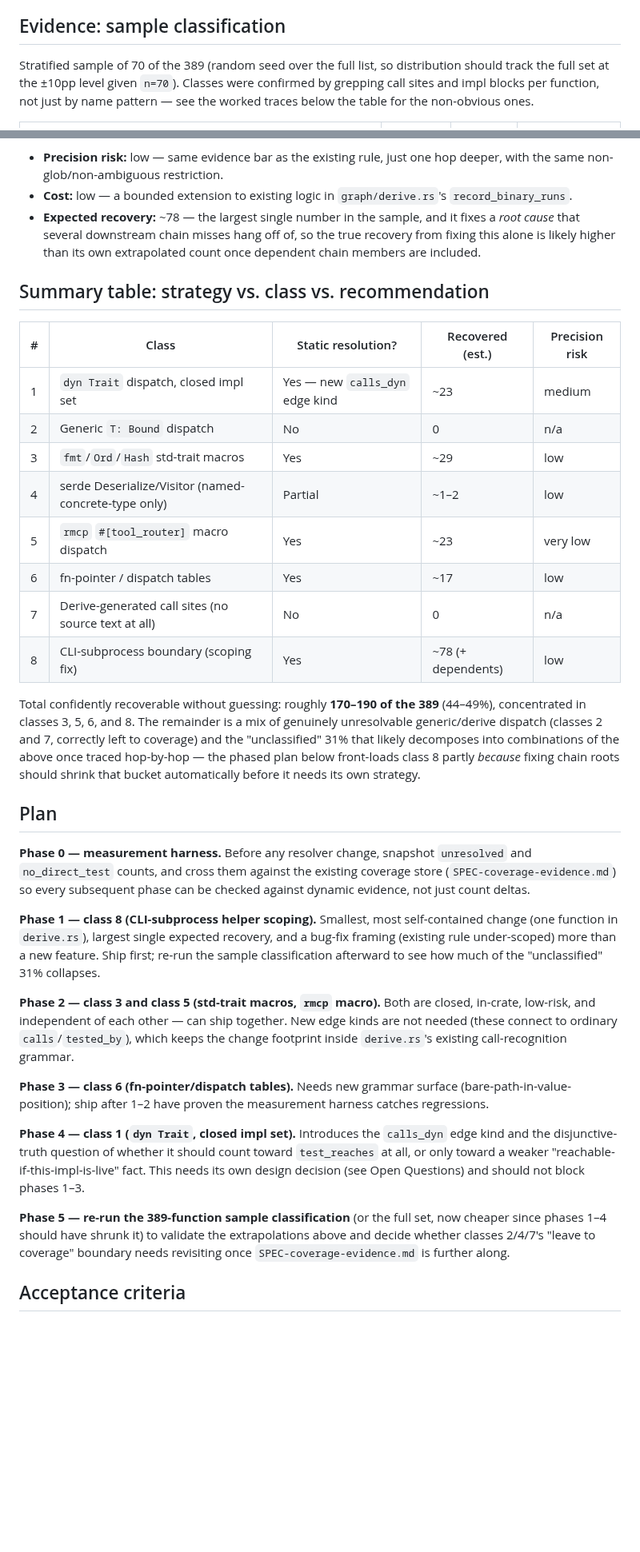
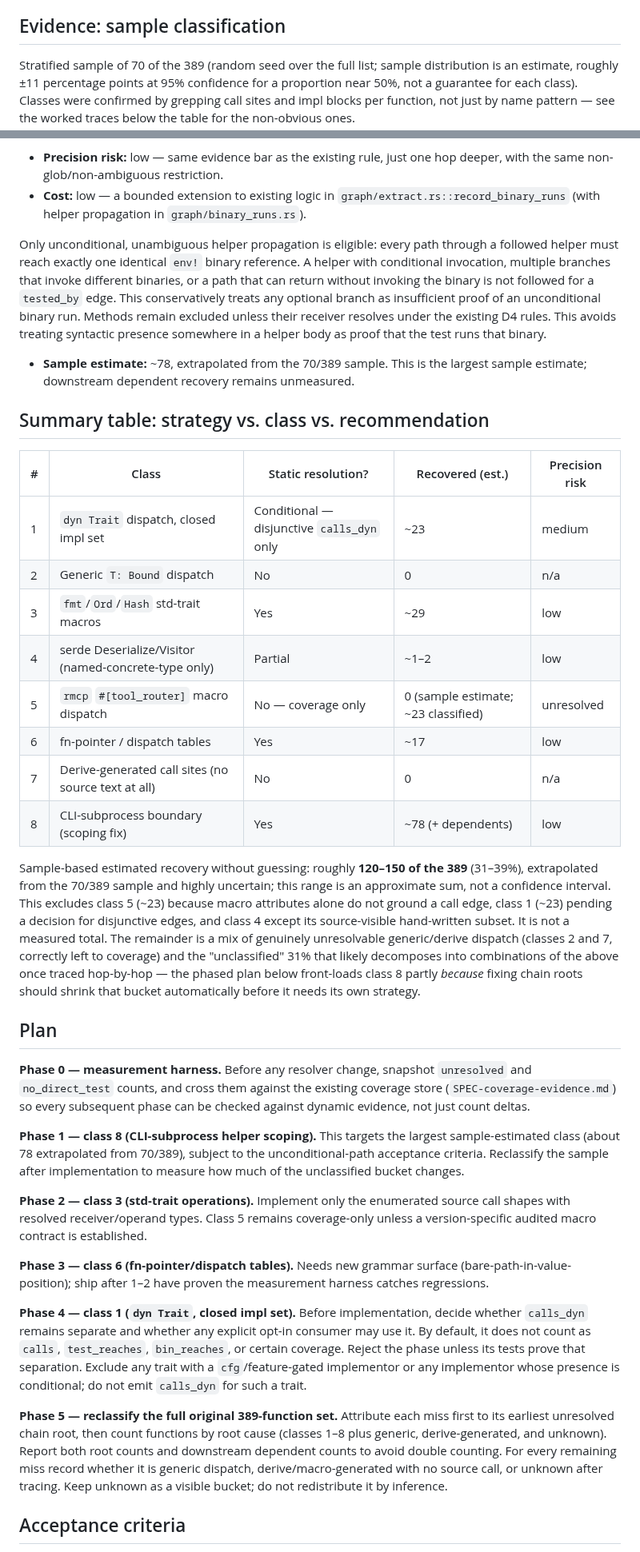
Before and after one commit to awaterma/phronesis, a Markdown page: docs/specs/SPEC-resolver-dispatch.md, 2 parts joined by grey strips. Shown at 80% size. Rendered like a GitHub page; blank space fills up the shorter version.

```diff
--- a/docs/specs/SPEC-resolver-dispatch.md
+++ b/docs/specs/SPEC-resolver-dispatch.md
@@ -37,8 +37,9 @@ touching D4's no-guessing invariant.
 
 ## Evidence: sample classification
 
-Stratified sample of 70 of the 389 (random seed over the full list, so
-distribution should track the full set at the ±10pp level given `n=70`).
+Stratified sample of 70 of the 389 (random seed over the full list; sample
+distribution is an estimate, roughly ±11 percentage points at 95% confidence
+for a proportion near 50%, not a guarantee for each class).
 Classes were confirmed by grepping call sites and impl blocks per function,
 not just by name pattern — see the worked traces below the table for the
 non-obvious ones.
@@ -272,29 +269,41 @@ under-scoped.
 - **Precision risk:** low — same evidence bar as the existing rule, just
   one hop deeper, with the same non-glob/non-ambiguous restriction.
 - **Cost:** low — a bounded extension to existing logic in
-  `graph/derive.rs`'s `record_binary_runs`.
-- **Expected recovery:** ~78 — the largest single number in the sample,
-  and it fixes a *root cause* that several downstream chain misses hang
-  off of, so the true recovery from fixing this alone is likely higher
-  than its own extrapolated count once dependent chain members are
-  included.
+  `graph/extract.rs::record_binary_runs` (with helper propagation in
+`graph/binary_runs.rs`).
+
+Only unconditional, unambiguous helper propagation is eligible: every path
+through a followed helper must reach exactly one identical `env!` binary
+reference. A helper with conditional invocation, multiple branches that
+invoke different binaries, or a path that can return without invoking the
+binary is not followed for a `tested_by` edge. This conservatively treats
+any optional branch as insufficient proof of an unconditional binary run. Methods remain excluded
+unless their receiver resolves under the existing D4 rules. This avoids
+treating syntactic presence somewhere in a helper body as proof that the
+test runs that binary.
+- **Sample estimate:** ~78, extrapolated from the 70/389 sample. This is the largest sample
+  estimate; downstream dependent recovery remains unmeasured.
 
 ## Summary table: strategy vs. class vs. recommendation
 
 | # | Class | Static resolution? | Recovered (est.) | Precision risk |
 |---|---|---|---|---|
-| 1 | `dyn Trait` dispatch, closed impl set | Yes — new `calls_dyn` edge kind | ~23 | medium |
+| 1 | `dyn Trait` dispatch, closed impl set | Conditional — disjunctive `calls_dyn` only | ~23 | medium |
 | 2 | Generic `T: Bound` dispatch | No | 0 | n/a |
 | 3 | `fmt`/`Ord`/`Hash` std-trait macros | Yes | ~29 | low |
 | 4 | serde Deserialize/Visitor (named-concrete-type only) | Partial | ~1–2 | low |
-| 5 | `rmcp` `#[tool_router]` macro dispatch | Yes | ~23 | very low |
+| 5 | `rmcp` `#[tool_router]` macro dispatch | No — coverage only | 0 (sample estimate; ~23 classified) | unresolved |
 | 6 | fn-pointer / dispatch tables | Yes | ~17 | low |
 | 7 | Derive-generated call sites (no source text at all) | No | 0 | n/a |
 | 8 | CLI-subprocess boundary (scoping fix) | Yes | ~78 (+ dependents) | low |
 
-Total confidently recoverable without guessing: roughly **170–190 of the
-389** (44–49%), concentrated in classes 3, 5, 6, and 8. The remainder is a
-mix of genuinely unresolvable generic/derive dispatch (classes 2 and 7,
+Sample-based estimated recovery without guessing: roughly **120–150 of the
+389** (31–39%), extrapolated from the 70/389 sample and highly uncertain;
+this range is an approximate sum, not a confidence interval.
+This excludes class 5 (~23) because macro attributes alone do not ground a
+call edge, class 1 (~23) pending a decision for disjunctive edges, and class
+4 except its source-visible hand-written subset. It is not a measured total.
+The remainder is a mix of genuinely unresolvable generic/derive dispatch (classes 2 and 7,
 correctly left to coverage) and the "unclassified" 31% that likely
 decomposes into combinations of the above once traced hop-by-hop — the
 phased plan below front-loads class 8 partly *because* fixing chain roots
@@ -307,33 +316,34 @@ should shrink that bucket automatically before it needs its own strategy.
 existing coverage store (`SPEC-coverage-evidence.md`) so every subsequent
 phase can be checked against dynamic evidence, not just count deltas.
 
-**Phase 1 — class 8 (CLI-subprocess helper scoping).** Smallest, most
-self-contained change (one function in `derive.rs`), largest single
-expected recovery, and a bug-fix framing (existing rule under-scoped) more
-than a new feature. Ship first; re-run the sample classification afterward
-to see how much of the "unclassified" 31% collapses.
+**Phase 1 — class 8 (CLI-subprocess helper scoping).** This targets the
+largest sample-estimated class (about 78 extrapolated from 70/389), subject
+to the unconditional-path acceptance criteria. Reclassify the sample after
+implementation to measure how much of the unclassified bucket changes.
 
-**Phase 2 — class 3 and class 5 (std-trait macros, `rmcp` macro).** Both
-are closed, in-crate, low-risk, and independent of each other — can ship
-together. New edge kinds are not needed (these connect to ordinary
-`calls`/`tested_by`), which keeps the change footprint inside
-`derive.rs`'s existing call-recognition grammar.
+**Phase 2 — class 3 (std-trait operations).** Implement only the enumerated
+source call shapes with resolved receiver/operand types. Class 5 remains
+coverage-only unless a version-specific audited macro contract is established.
 
 **Phase 3 — class 6 (fn-pointer/dispatch tables).** Needs new grammar
 surface (bare-path-in-value-position); ship after 1–2 have proven the
 measurement harness catches regressions.
 
-**Phase 4 — class 1 (`dyn Trait`, closed impl set).** Introduces the
-`calls_dyn` edge kind and the disjunctive-truth question of whether it
-should count toward `test_reaches` at all, or only toward a weaker
-"reachable-if-this-impl-is-live" fact. This needs its own design decision
-(see Open Questions) and should not block phases 1–3.
+**Phase 4 — class 1 (`dyn Trait`, closed impl set).** Before implementation,
+decide whether `calls_dyn` remains separate and whether any explicit opt-in
+consumer may use it. By default, it does not count as `calls`, `test_reaches`,
+`bin_reaches`, or certain coverage. Reject the phase unless its tests prove
+that separation. Exclude any trait with a `cfg`/feature-gated implementor
+or any implementor whose presence is conditional; do not emit `calls_dyn`
+for such a trait.
 
-**Phase 5 — re-run the 389-function sample classification** (or the full
-set, now cheaper since phases 1–4 should have shrunk it) to validate the
-extrapolations above and decide whether classes 2/4/7's "leave to
-coverage" boundary needs revisiting once `SPEC-coverage-evidence.md` is
-further along.
+**Phase 5 — reclassify the full original 389-function set.** Attribute each
+miss first to its earliest unresolved chain root, then count functions by
+root cause (classes 1–8 plus generic, derive-generated, and unknown).
+Report both root counts and downstream dependent counts to avoid double
+counting. For every remaining miss record whether it is generic dispatch,
+derive/macro-generated with no source call, or unknown after tracing. Keep
+unknown as a visible bucket; do not redistribute it by inference.
 
 ## Acceptance criteria
 
```
Also changed, not shown: other parts of docs/specs/SPEC-resolver-dispatch.md (+128 -118 lines).
